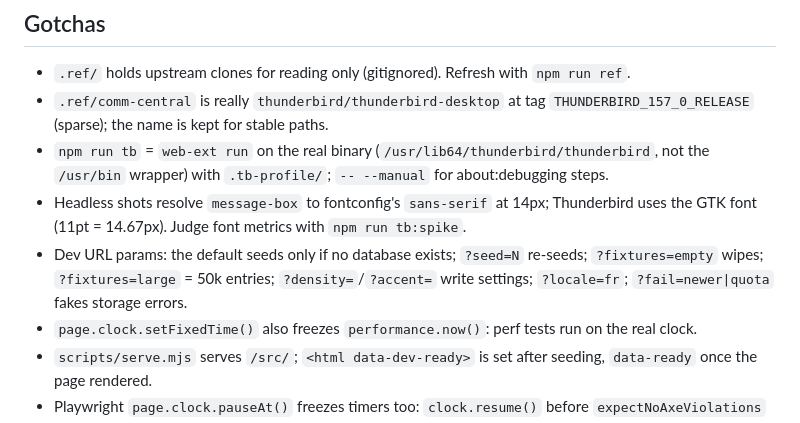
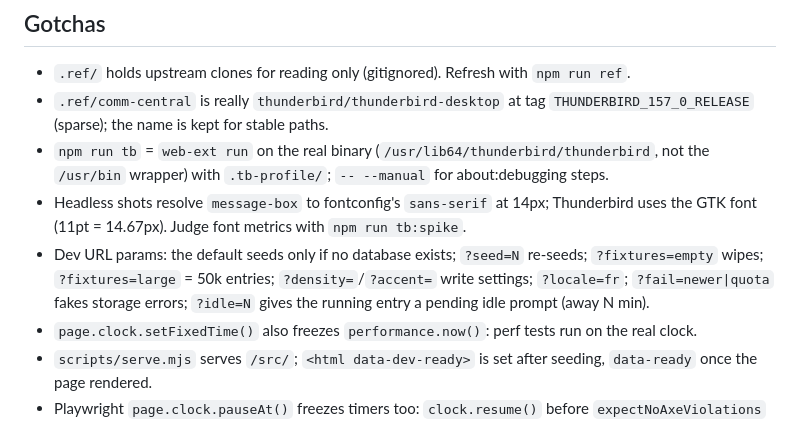
Before and after one commit to a-mango/thunderbird-time-tracker, a Markdown page: CLAUDE.md, the part around the change. Drawn GitHub-style.

```diff
--- a/CLAUDE.md
+++ b/CLAUDE.md
@@ -41,7 +41,7 @@ Read only the sections the current task needs.
 - `.ref/comm-central` is really `thunderbird/thunderbird-desktop` at tag `THUNDERBIRD_157_0_RELEASE` (sparse); the name is kept for stable paths.
 - `npm run tb` = `web-ext run` on the real binary (`/usr/lib64/thunderbird/thunderbird`, not the `/usr/bin` wrapper) with `.tb-profile/`; `-- --manual` for about:debugging steps.
 - Headless shots resolve `message-box` to fontconfig's `sans-serif` at 14px; Thunderbird uses the GTK font (11pt = 14.67px). Judge font metrics with `npm run tb:spike`.
-- Dev URL params: the default seeds only if no database exists; `?seed=N` re-seeds; `?fixtures=empty` wipes; `?fixtures=large` = 50k entries; `?density=`/`?accent=` write settings; `?locale=fr`; `?fail=newer|quota` fakes storage errors.
+- Dev URL params: the default seeds only if no database exists; `?seed=N` re-seeds; `?fixtures=empty` wipes; `?fixtures=large` = 50k entries; `?density=`/`?accent=` write settings; `?locale=fr`; `?fail=newer|quota` fakes storage errors; `?idle=N` gives the running entry a pending idle prompt (away N min).
 - `page.clock.setFixedTime()` also freezes `performance.now()`: perf tests run on the real clock.
 - `scripts/serve.mjs` serves `/src/`; `<html data-dev-ready>` is set after seeding, `data-ready` once the page rendered.
 - Playwright `page.clock.pauseAt()` freezes timers too: `clock.resume()` before `expectNoAxeViolations` (axe waits on timers).
```
Also changed, not shown: docs/PLAN.md (+8 -0 lines).
